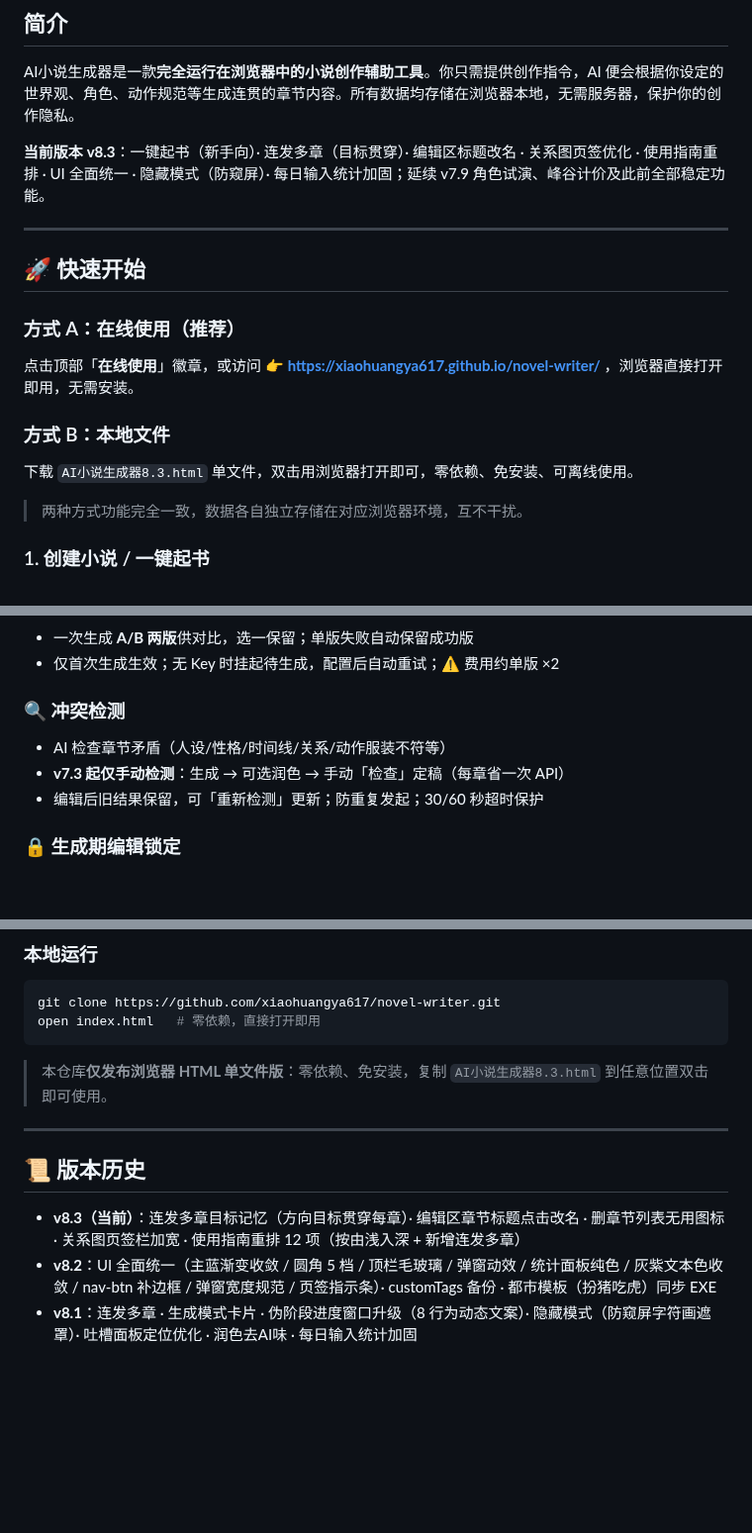
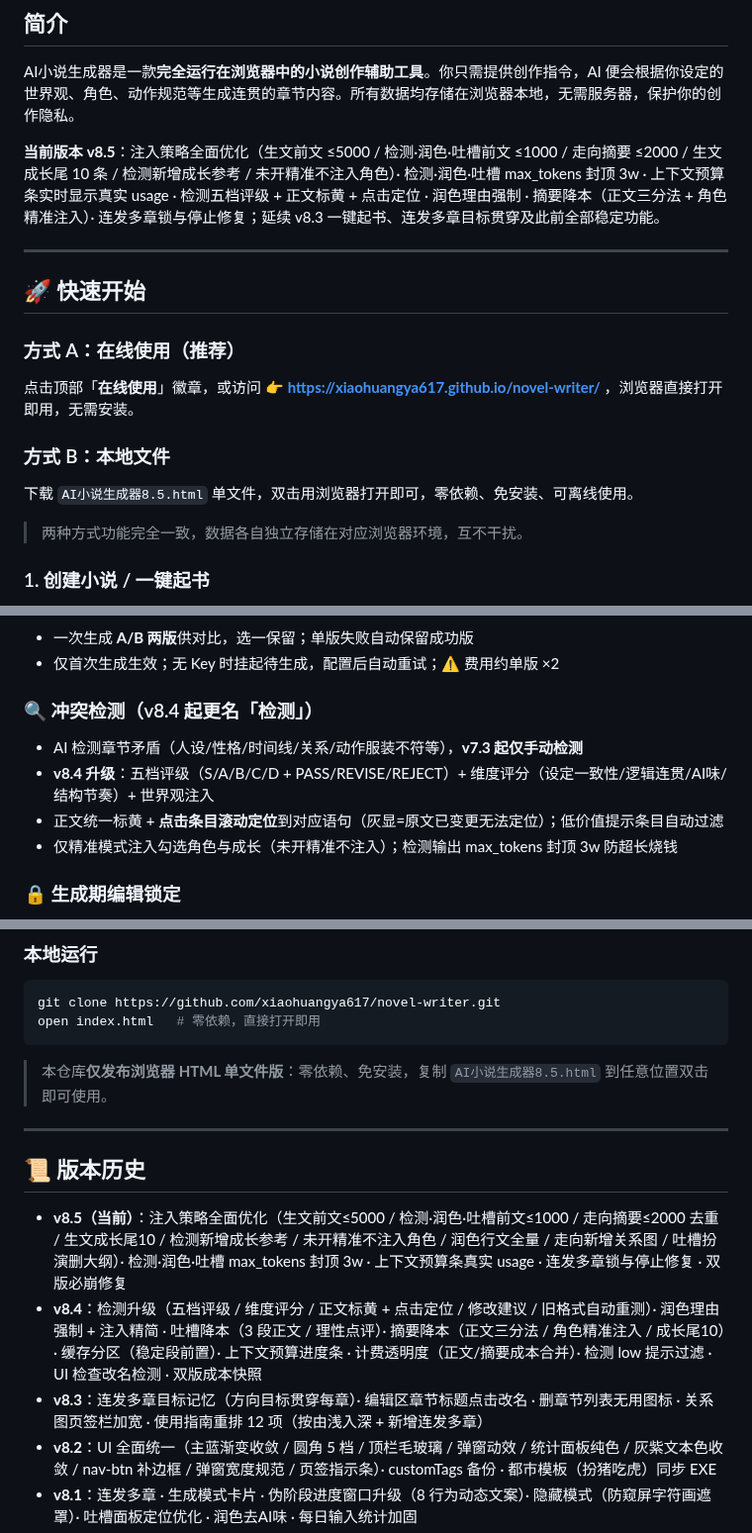
Before and after one commit to xiaohuangya617/novel-writer, a Markdown page: README.md, 3 parts joined by grey strips. Shown at 99% size. GitHub-like rendering; blank space fills up the shorter version.

````diff
--- a/README.md
+++ b/README.md
@@ -26,7 +26,7 @@
 
 AI小说生成器是一款**完全运行在浏览器中的小说创作辅助工具**。你只需提供创作指令，AI 便会根据你设定的世界观、角色、动作规范等生成连贯的章节内容。所有数据均存储在浏览器本地，无需服务器，保护你的创作隐私。
 
-**当前版本 v8.3**：一键起书（新手向）· 连发多章（目标贯穿）· 编辑区标题改名 · 关系图页签优化 · 使用指南重排 · UI 全面统一 · 隐藏模式（防窥屏）· 每日输入统计加固；延续 v7.9 角色试演、峰谷计价及此前全部稳定功能。
+**当前版本 v8.5**：注入策略全面优化（生文前文 ≤5000 / 检测·润色·吐槽前文 ≤1000 / 走向摘要 ≤2000 / 生文成长尾 10 条 / 检测新增成长参考 / 未开精准不注入角色）· 检测·润色·吐槽 max_tokens 封顶 3w · 上下文预算条实时显示真实 usage · 检测五档评级 + 正文标黄 + 点击定位 · 润色理由强制 · 摘要降本（正文三分法 + 角色精准注入）· 连发多章锁与停止修复；延续 v8.3 一键起书、连发多章目标贯穿及此前全部稳定功能。
 
 ---
 
@@ -38,7 +38,7 @@ AI小说生成器是一款**完全运行在浏览器中的小说创作辅助工
 
 ### 方式 B：本地文件
 
-下载 `AI小说生成器8.3.html` 单文件，双击用浏览器打开即可，零依赖、免安装、可离线使用。
+下载 `AI小说生成器8.5.html` 单文件，双击用浏览器打开即可，零依赖、免安装、可离线使用。
 
 > 两种方式功能完全一致，数据各自独立存储在对应浏览器环境，互不干扰。
 
@@ -173,10 +177,11 @@ AI小说生成器是一款**完全运行在浏览器中的小说创作辅助工
 - 一次生成 **A/B 两版**供对比，选一保留；单版失败自动保留成功版
 - 仅首次生成生效；无 Key 时挂起待生成，配置后自动重试；⚠️ 费用约单版 ×2
 
-### 🔍 冲突检测
-- AI 检查章节矛盾（人设/性格/时间线/关系/动作服装不符等）
-- **v7.3 起仅手动检测**：生成 → 可选润色 → 手动「检查」定稿（每章省一次 API）
-- 编辑后旧结果保留，可「重新检测」更新；防重复发起；30/60 秒超时保护
+### 🔍 冲突检测（v8.4 起更名「检测」）
+- AI 检测章节矛盾（人设/性格/时间线/关系/动作服装不符等），**v7.3 起仅手动检测**
+- **v8.4 升级**：五档评级（S/A/B/C/D + PASS/REVISE/REJECT）+ 维度评分（设定一致性/逻辑连贯/AI味/结构节奏）+ 世界观注入
+- 正文统一标黄 + **点击条目滚动定位**到对应语句（灰显=原文已变更无法定位）；低价值提示条目自动过滤
+- 仅精准模式注入勾选角色与成长（未开精准不注入）；检测输出 max_tokens 封顶 3w 防超长烧钱
 
 ### 🔒 生成期编辑锁定
 - 生成/续写/重写期间，正文编辑、查找替换、回滚等全部锁定并显示横幅
@@ -235,13 +240,15 @@ git clone https://github.com/xiaohuangya617/novel-writer.git
 open index.html   # 零依赖，直接打开即用
 ```
 
-> 本仓库**仅发布浏览器 HTML 单文件版**：零依赖、免安装，复制 `AI小说生成器8.3.html` 到任意位置双击即可使用。
+> 本仓库**仅发布浏览器 HTML 单文件版**：零依赖、免安装，复制 `AI小说生成器8.5.html` 到任意位置双击即可使用。
 
 ---
 
 ## 📜 版本历史
 
-- **v8.3（当前）**：连发多章目标记忆（方向目标贯穿每章）· 编辑区章节标题点击改名 · 删章节列表无用图标 · 关系图页签栏加宽 · 使用指南重排 12 项（按由浅入深 + 新增连发多章）
+- **v8.5（当前）**：注入策略全面优化（生文前文≤5000 / 检测·润色·吐槽前文≤1000 / 走向摘要≤2000 去重 / 生文成长尾10 / 检测新增成长参考 / 未开精准不注入角色 / 润色行文全量 / 走向新增关系图 / 吐槽扮演删大纲）· 检测·润色·吐槽 max_tokens 封顶 3w · 上下文预算条真实 usage · 连发多章锁与停止修复 · 双版必崩修复
+- **v8.4**：检测升级（五档评级 / 维度评分 / 正文标黄 + 点击定位 / 修改建议 / 旧格式自动重测）· 润色理由强制 + 注入精简 · 吐槽降本（3 段正文 / 理性点评）· 摘要降本（正文三分法 / 角色精准注入 / 成长尾10）· 缓存分区（稳定段前置）· 上下文预算进度条 · 计费透明度（正文/摘要成本合并）· 检测 low 提示过滤 · UI 检查改名检测 · 双版成本快照
+- **v8.3**：连发多章目标记忆（方向目标贯穿每章）· 编辑区章节标题点击改名 · 删章节列表无用图标 · 关系图页签栏加宽 · 使用指南重排 12 项（按由浅入深 + 新增连发多章）
 - **v8.2**：UI 全面统一（主蓝渐变收敛 / 圆角 5 档 / 顶栏毛玻璃 / 弹窗动效 / 统计面板纯色 / 灰紫文本色收敛 / nav-btn 补边框 / 弹窗宽度规范 / 页签指示条）· customTags 备份 · 都市模板（扮猪吃虎）同步 EXE
 - **v8.1**：连发多章 · 生成模式卡片 · 伪阶段进度窗口升级（8 行为动态文案）· 隐藏模式（防窥屏字符画遮罩）· 吐槽面板定位优化 · 润色去AI味 · 每日输入统计加固
 - **v8.0**：一键起书 · 失败自动重试 · 字数检测 · 网文排版 · 去AI味 · 4套预设模板
````
Also changed, not shown: other parts of README.md (+5 -1 lines).
